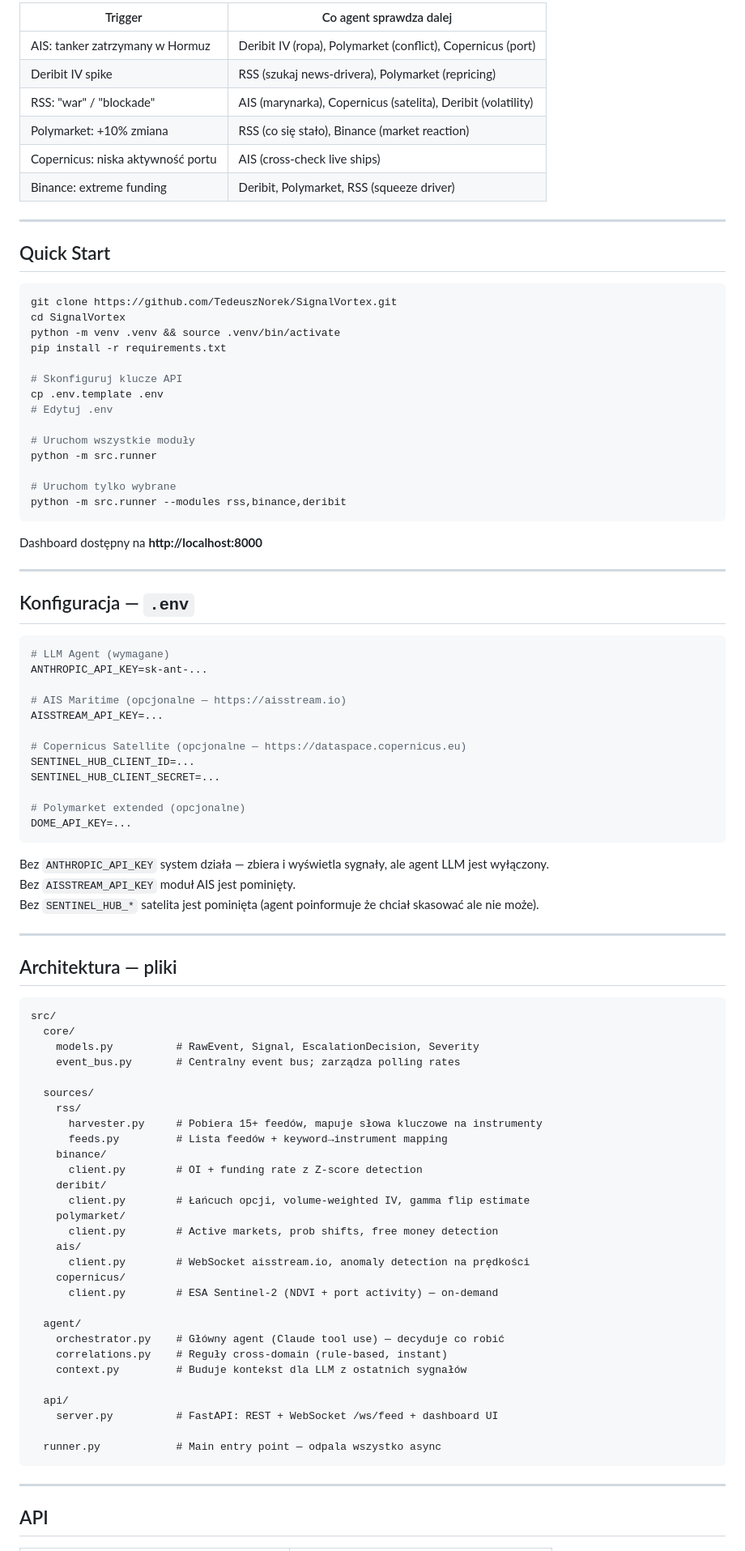
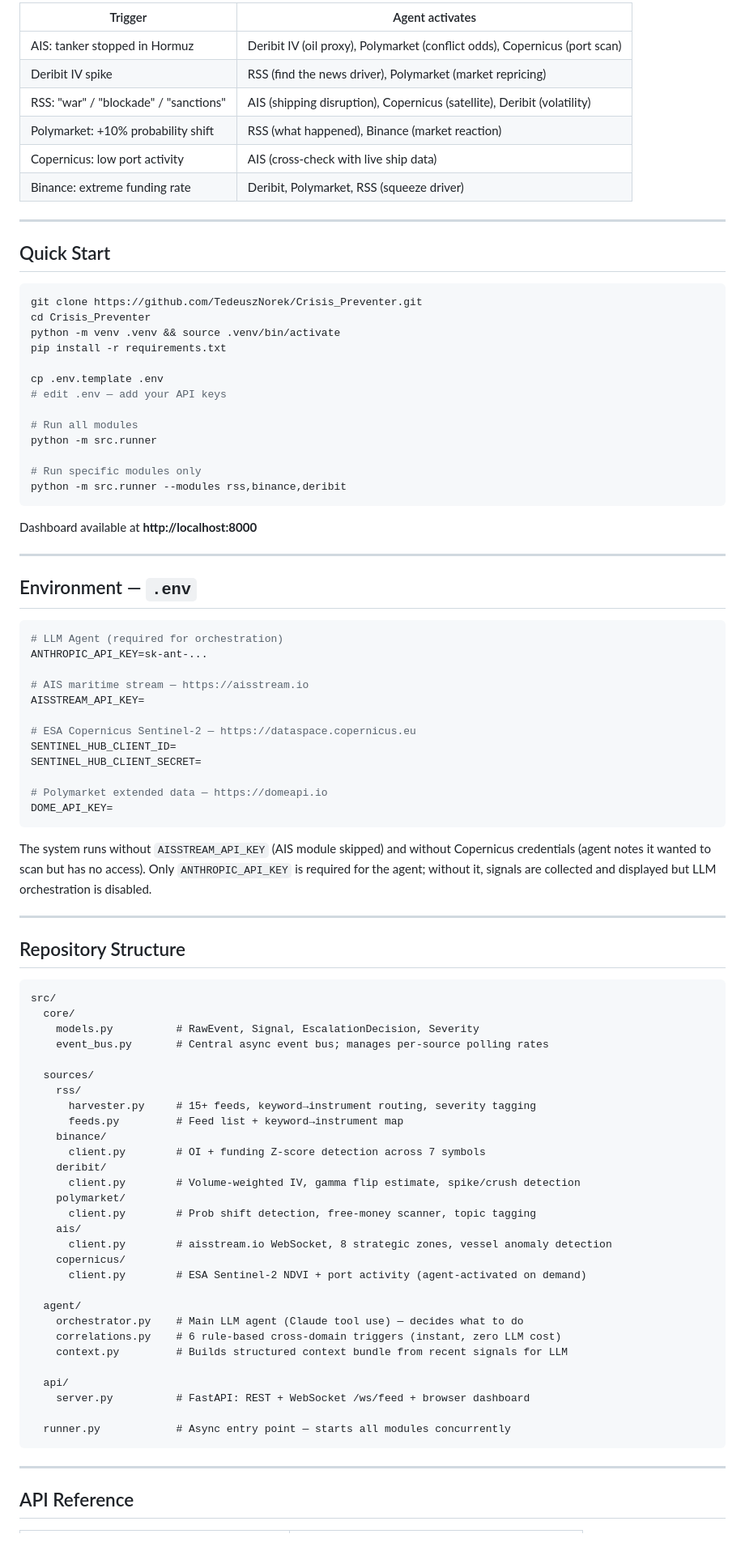
Before and after one commit to TedeuszNorek/Crisis_Preventer, a Markdown page: README.md, the part around one of its changes. Shown at 81% size. Rendered like a GitHub page.

Commit message:
docs: rewrite README in English with clean architecture diagram
Co-Authored-By: Claude Sonnet 4.6 <noreply@anthropic.com>

````diff
--- a/README.md
+++ b/README.md
@@ -75,96 +71,93 @@ Agent nie patrzy na moduły osobno. Gdy jeden źródło sygnalizuje problem, age
 
-| Trigger | Co agent sprawdza dalej |
-|---------|------------------------|
-| AIS: tanker zatrzymany w Hormuz | Deribit IV (ropa), Polymarket (conflict), Copernicus (port) |
-| Deribit IV spike | RSS (szukaj news-drivera), Polymarket (repricing) |
-| RSS: "war" / "blockade" | AIS (marynarka), Copernicus (satelita), Deribit (volatility) |
-| Polymarket: +10% zmiana | RSS (co się stało), Binance (market reaction) |
-| Copernicus: niska aktywność portu | AIS (cross-check live ships) |
-| Binance: extreme funding | Deribit, Polymarket, RSS (squeeze driver) |
+| Trigger | Agent activates |
+|---------|----------------|
+| AIS: tanker stopped in Hormuz | Deribit IV (oil proxy), Polymarket (conflict odds), Copernicus (port scan) |
+| Deribit IV spike | RSS (find the news driver), Polymarket (market repricing) |
+| RSS: "war" / "blockade" / "sanctions" | AIS (shipping disruption), Copernicus (satellite), Deribit (volatility) |
+| Polymarket: +10% probability shift | RSS (what happened), Binance (market reaction) |
+| Copernicus: low port activity | AIS (cross-check with live ship data) |
+| Binance: extreme funding rate | Deribit, Polymarket, RSS (squeeze driver) |
 
 ---
 
 ## Quick Start
 
 ```bash
-git clone https://github.com/TedeuszNorek/SignalVortex.git
-cd SignalVortex
+git clone https://github.com/TedeuszNorek/Crisis_Preventer.git
+cd Crisis_Preventer
 python -m venv .venv && source .venv/bin/activate
 pip install -r requirements.txt
 
-# Skonfiguruj klucze API
 cp .env.template .env
-# Edytuj .env
+# edit .env — add your API keys
 
-# Uruchom wszystkie moduły
+# Run all modules
 python -m src.runner
 
-# Uruchom tylko wybrane
+# Run specific modules only
 python -m src.runner --modules rss,binance,deribit
 ```
 
-Dashboard dostępny na **http://localhost:8000**
+Dashboard available at **http://localhost:8000**
 
 ---
 
-## Konfiguracja — `.env`
+## Environment — `.env`
 
 ```env
-# LLM Agent (wymagane)
+# LLM Agent (required for orchestration)
 ANTHROPIC_API_KEY=sk-ant-...
 
-# AIS Maritime (opcjonalne — https://aisstream.io)
-AISSTREAM_API_KEY=...
+# AIS maritime stream — https://aisstream.io
+AISSTREAM_API_KEY=
 
-# Copernicus Satellite (opcjonalne — https://dataspace.copernicus.eu)
-SENTINEL_HUB_CLIENT_ID=...
-SENTINEL_HUB_CLIENT_SECRET=...
+# ESA Copernicus Sentinel-2 — https://dataspace.copernicus.eu
+SENTINEL_HUB_CLIENT_ID=
+SENTINEL_HUB_CLIENT_SECRET=
 
-# Polymarket extended (opcjonalne)
-DOME_API_KEY=...
+# Polymarket extended data — https://domeapi.io
+DOME_API_KEY=
 ```
 
-Bez `ANTHROPIC_API_KEY` system działa — zbiera i wyświetla sygnały, ale agent LLM jest wyłączony.
-Bez `AISSTREAM_API_KEY` moduł AIS jest pominięty.
-Bez `SENTINEL_HUB_*` satelita jest pominięta (agent poinformuje że chciał skasować ale nie może).
+The system runs without `AISSTREAM_API_KEY` (AIS module skipped) and without Copernicus credentials (agent notes it wanted to scan but has no access). Only `ANTHROPIC_API_KEY` is required for the agent; without it, signals are collected and displayed but LLM orchestration is disabled.
 
 ---
 
-## Architektura — pliki
+## Repository Structure
 
 ```
 src/
   core/
     models.py          # RawEvent, Signal, EscalationDecision, Severity
-    event_bus.py       # Centralny event bus; zarządza polling rates
+    event_bus.py       # Central async event bus; manages per-source polling rates
 
   sources/
     rss/
-      harvester.py     # Pobiera 15+ feedów, mapuje słowa kluczowe na instrumenty
-      feeds.py         # Lista feedów + keyword→instrument mapping
+      harvester.py     # 15+ feeds, keyword→instrument routing, severity tagging
+      feeds.py         # Feed list + keyword→instrument map
     binance/
-      client.py        # OI + funding rate z Z-score detection
+      client.py        # OI + funding Z-score detection across 7 symbols
     deribit/
-      client.py        # Łańcuch opcji, volume-weighted IV, gamma flip estimate
+      client.py        # Volume-weighted IV, gamma flip estimate, spike/crush detection
     polymarket/
-      client.py        # Active markets, prob shifts, free money detection
+      client.py        # Prob shift detection, free-money scanner, topic tagging
     ais/
-      client.py        # WebSocket aisstream.io, anomaly detection na prędkości
+      client.py        # aisstream.io WebSocket, 8 strategic zones, vessel anomaly detection
     copernicus/
-      client.py        # ESA Sentinel-2 (NDVI + port activity) — on-demand
+      client.py        # ESA Sentinel-2 NDVI + port activity (agent-activated on demand)
 
   agent/
-    orchestrator.py    # Główny agent (Claude tool use) — decyduje co robić
-    correlations.py    # Reguły cross-domain (rule-based, instant)
-    context.py         # Buduje kontekst dla LLM z ostatnich sygnałów
+    orchestrator.py    # Main LLM agent (Claude tool use) — decides what to do
+    correlations.py    # 6 rule-based cross-domain triggers (instant, zero LLM cost)
+    context.py         # Builds structured context bundle from recent signals for LLM
 
   api/
-    server.py          # FastAPI: REST + WebSocket /ws/feed + dashboard UI
+    server.py          # FastAPI: REST + WebSocket /ws/feed + browser dashboard
 
-  runner.py            # Main entry point — odpala wszystko async
+  runner.py            # Async entry point — starts all modules concurrently
 ```
 
 ---
 
-## API
+## API Reference
 
````
Also changed, not shown: other parts of README.md (+79 -83 lines).
